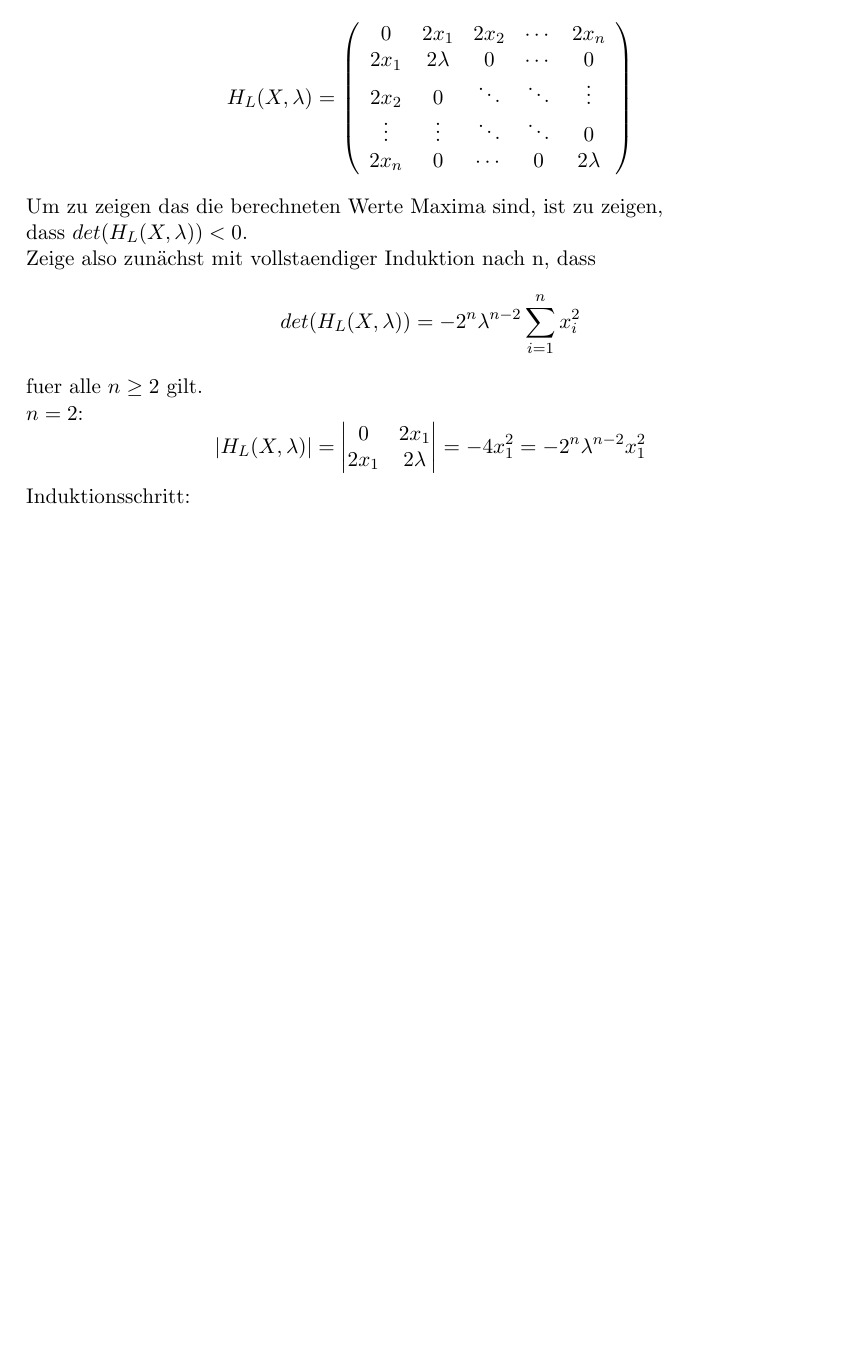
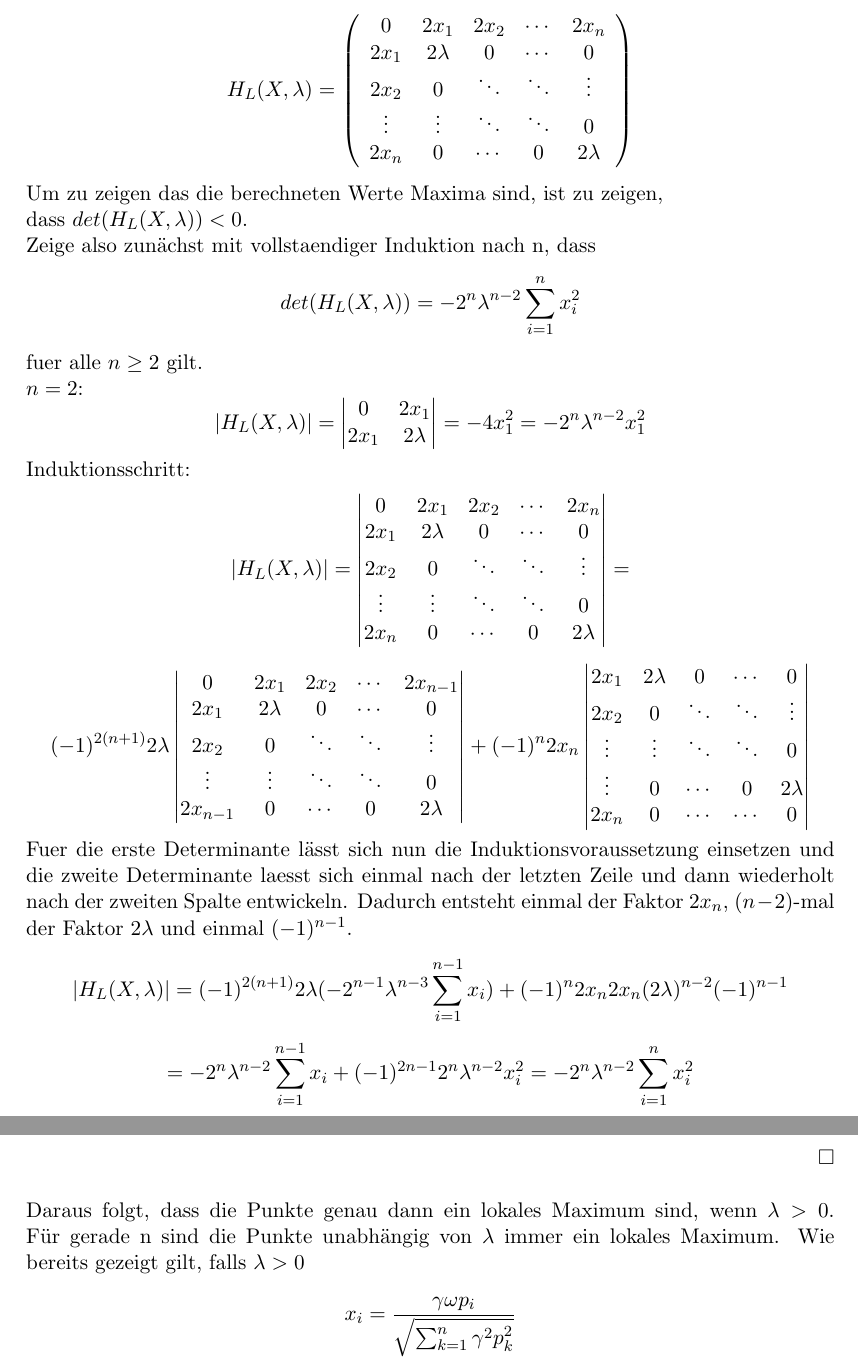
Before and after one commit to Aberchner/sigmazeta4711, a LaTeX document (textdocuments/Theoretische Ueberlegungen.tex): part of page 4 of 4 before the commit and two parts of pages 4 and 5 of 5 after it, the two joined at a grey line, cut so that both start at the same text, the shorter picture padded with empty space. Compiled offline with pdfLaTeX.

Commit message:
Induktionbeweis vervollstaendigt

```diff
--- a/textdocuments/Theoretische Ueberlegungen.tex
+++ b/textdocuments/Theoretische Ueberlegungen.tex
@@ -1,5 +1,6 @@
 \documentclass[11pt]{scrartcl}
 \usepackage{amsmath}
+\usepackage{amssymb}
 \begin{document}
 	\section{Martingale und Varianten}
 		\subsection{Einführung in Martingale}
@@ -114,4 +115,46 @@
 			=-4x_{1}^2=-2^n\lambda^{n-2}x_{1}^2
 			$$
 			Induktionsschritt:
+			$$
+			|H_{L}(X,\lambda)|=
+			\begin{vmatrix}
+				0 & 2x_{1} & 2x_{2} & \cdots & 2x_{n} \\
+				2x_{1} & 2\lambda & 0 & \cdots & 0 \\
+				2x_{2} & 0 & \ddots & \ddots & \vdots \\
+				\vdots & \vdots & \ddots & \ddots & 0 \\
+				2x_{n} &  0 & \cdots & 0 & 2\lambda
+			\end{vmatrix}
+			=
+			$$
+			$$
+			(-1)^{2(n+1)}2\lambda
+			\begin{vmatrix}
+			0 & 2x_{1} & 2x_{2} & \cdots & 2x_{n-1} \\
+			2x_{1} & 2\lambda & 0 & \cdots & 0 \\
+			2x_{2} & 0 & \ddots & \ddots & \vdots \\
+			\vdots & \vdots & \ddots & \ddots & 0 \\
+			2x_{n-1} &  0 & \cdots & 0 & 2\lambda
+			\end{vmatrix}
+			+(-1)^{n}2x_{n}
+			\begin{vmatrix}
+			2x_{1} & 2\lambda & 0 & \cdots & 0 \\
+			2x_{2} & 0 & \ddots & \ddots & \vdots \\
+			\vdots & \vdots & \ddots & \ddots & 0 \\
+			\vdots & 0 & \cdots & 0 & 2\lambda \\
+			2x_{n} &  0 & \cdots & \cdots & 0
+			\end{vmatrix}
+			$$
+			Fuer die erste Determinante lässt sich nun die Induktionsvoraussetzung einsetzen und die zweite Determinante laesst sich einmal nach der letzten Zeile und dann wiederholt nach der zweiten Spalte entwickeln. Dadurch entsteht einmal der Faktor \(2x_{n}\), \((n-2)\)-mal der Faktor \(2\lambda\) und einmal \((-1)^{n-1}\).
+			$$
+			|H_{L}(X,\lambda)|=(-1)^{2(n+1)}2\lambda(-2^{n-1}\lambda^{n-3}\sum_{i=1}^{n-1}x_{i})+(-1)^{n}2x_{n}2x_{n}(2\lambda)^{n-2}(-1)^{n-1}
+			$$
+			$$
+			=-2^{n}\lambda^{n-2}\sum_{i=1}^{n-1}x_{i}+(-1)^{2n-1}2^{n}\lambda^{n-2}x_{i}^{2}
+			=-2^n\lambda^{n-2}\sum_{i=1}^{n}x_{i}^2
+			$$
+			$\hfill\square$\\\\
+			Daraus folgt, dass die Punkte genau dann ein lokales Maximum sind, wenn \(\lambda>0\). Für gerade n sind die Punkte unabhängig von \(\lambda\) immer ein lokales Maximum. Wie bereits gezeigt gilt, falls \(\lambda>0\)
+			$$
+			x_{i}=\frac{\gamma\omega p_{i}}{\sqrt{\sum_{k=1}^{n}\gamma^2p_{k}^2}}
+			$$
 \end{document}
```
